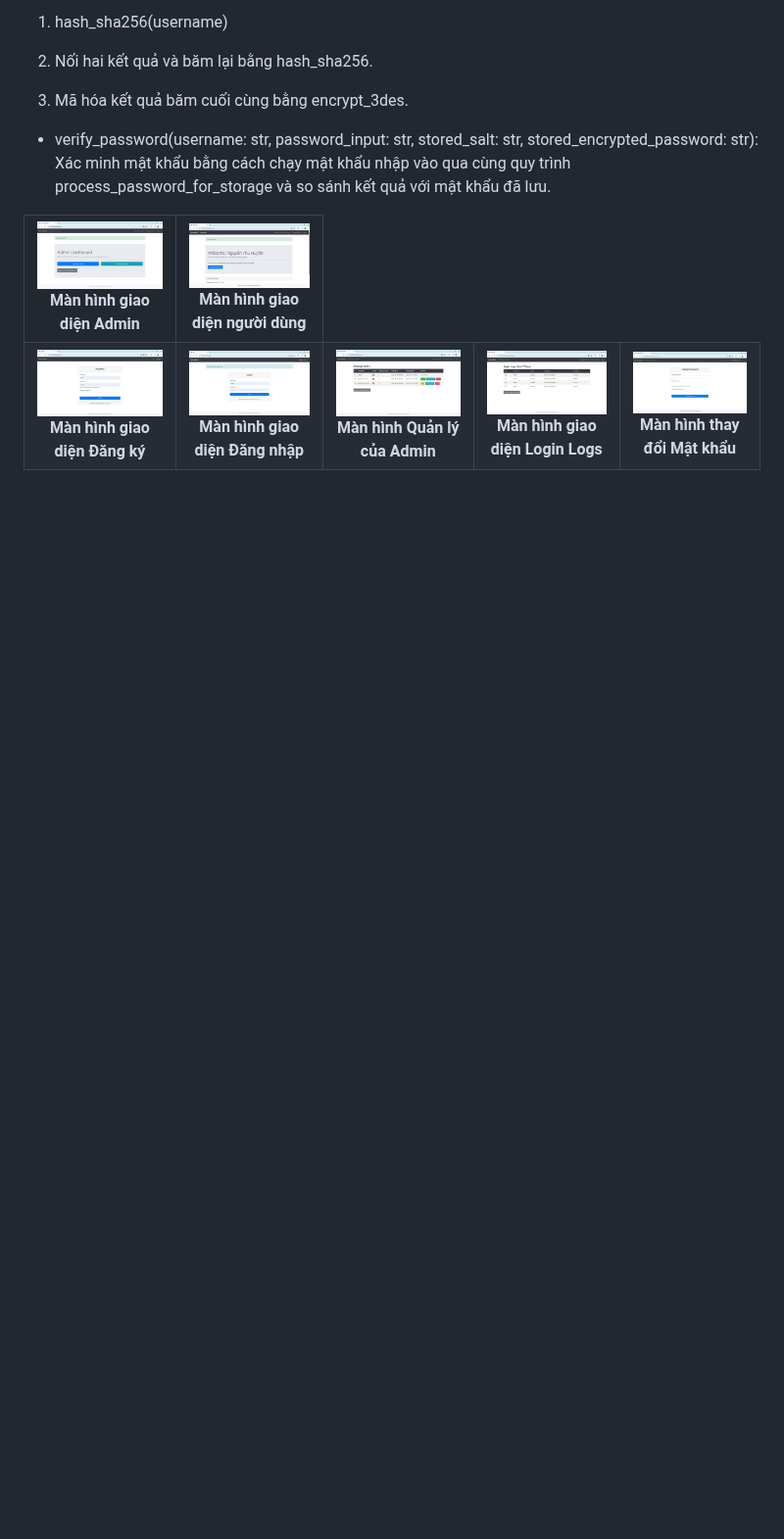
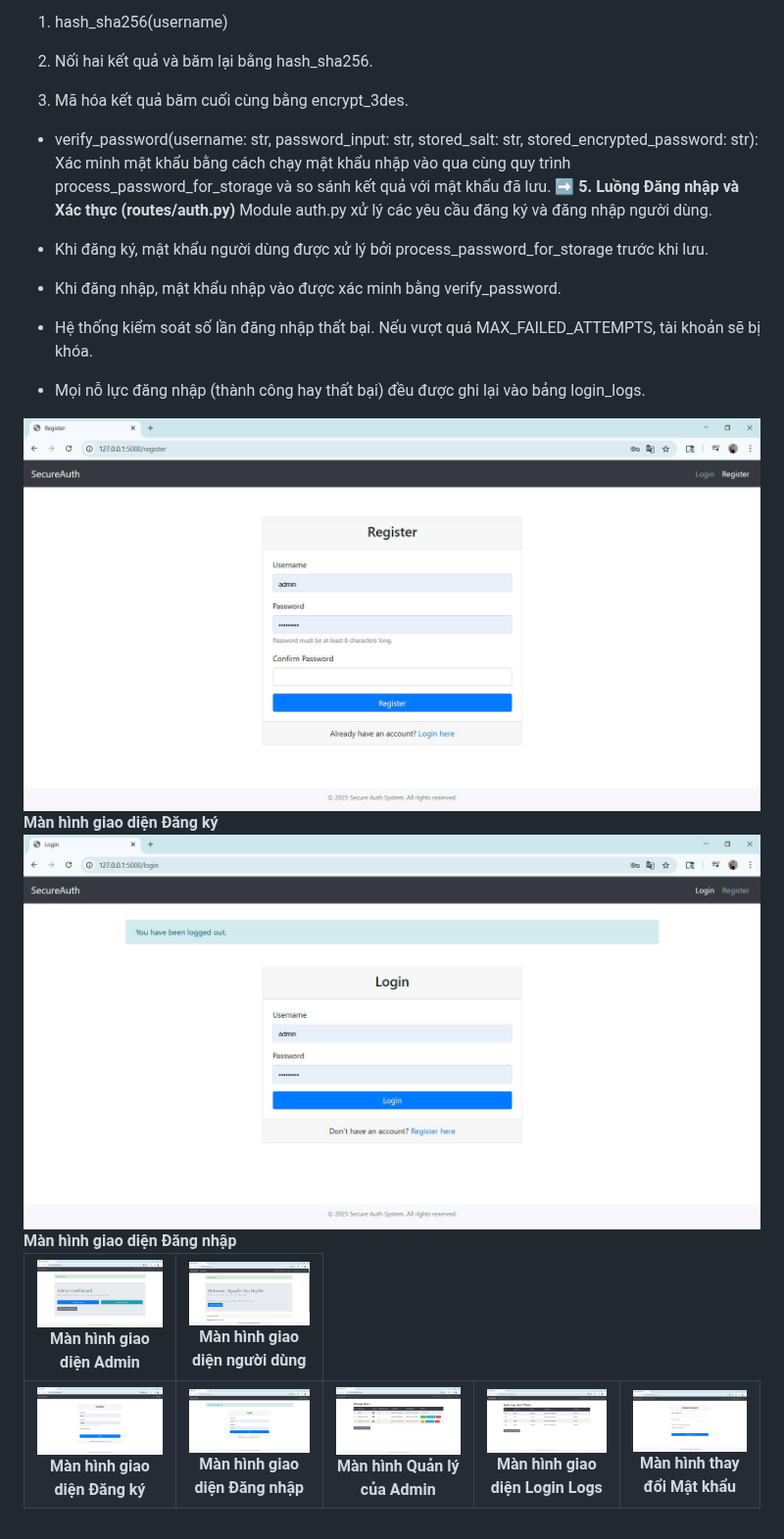
Before and after one commit to Thuhuyen8324/Ung-dung-SHA-va-Triple-DES-de-bao-mat-mat-khau-nguoi-dung-trong-co-so-du-lieu, a Markdown page: README.md, the part around one of its changes. Shown at 98% size. GitHub-like rendering; blank space fills up the shorter version.

```diff
--- a/README.md
+++ b/README.md
@@ -98,6 +99,21 @@ hash_sha256(password + salt)
 
 3. Mã hóa kết quả băm cuối cùng bằng encrypt_3des.
 - verify_password(username: str, password_input: str, stored_salt: str, stored_encrypted_password: str): Xác minh mật khẩu bằng cách chạy mật khẩu nhập vào qua cùng quy trình process_password_for_storage và so sánh kết quả với mật khẩu đã lưu.
+<strong>➡️ 5. Luồng Đăng nhập và Xác thực (routes/auth.py)</strong></br>
+Module auth.py xử lý các yêu cầu đăng ký và đăng nhập người dùng.</br>
+
+- Khi đăng ký, mật khẩu người dùng được xử lý bởi process_password_for_storage trước khi lưu.<br>
+- Khi đăng nhập, mật khẩu nhập vào được xác minh bằng verify_password.<br>
+- Hệ thống kiểm soát số lần đăng nhập thất bại. Nếu vượt quá MAX_FAILED_ATTEMPTS, tài khoản sẽ bị khóa.<br>
+- Mọi nỗ lực đăng nhập (thành công hay thất bại) đều được ghi lại vào bảng login_logs.<br>
+ <td align="center">
+      <img src="https://github.com/Thuhuyen8324/Ung-dung-SHA-va-Triple-DES-de-bao-mat-mat-khau-nguoi-dung-trong-co-so-du-lieu/blob/main/Anh/dk.jpg" alt="màn hình điền thông tin" width="100%"><br>
+      <strong>Màn hình giao diện Đăng ký</strong>
+    </td>
+    <td align="center">
+      <img src="https://github.com/Thuhuyen8324/Ung-dung-SHA-va-Triple-DES-de-bao-mat-mat-khau-nguoi-dung-trong-co-so-du-lieu/blob/main/Anh/login.jpg" alt="Kết quả tính toán" width="100%"><br>
+      <strong>Màn hình giao diện Đăng nhập</strong>
+    </td>
 <table align="center">
   <tr>
     <td align="center">
```
Also changed, not shown: other parts of README.md (+1 -0 lines).
